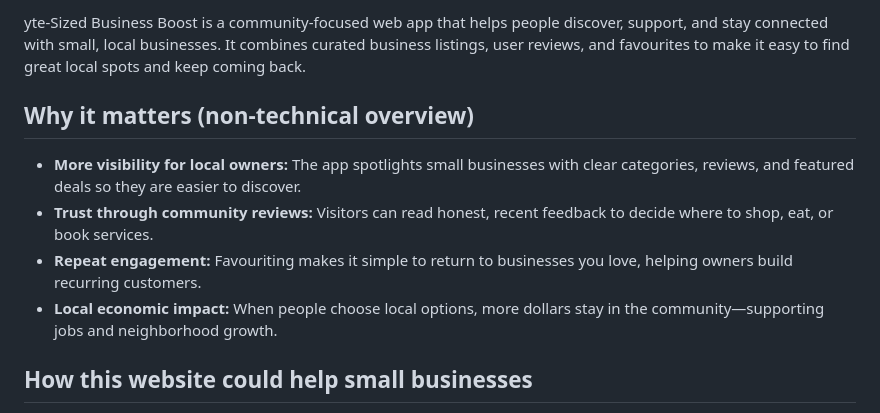
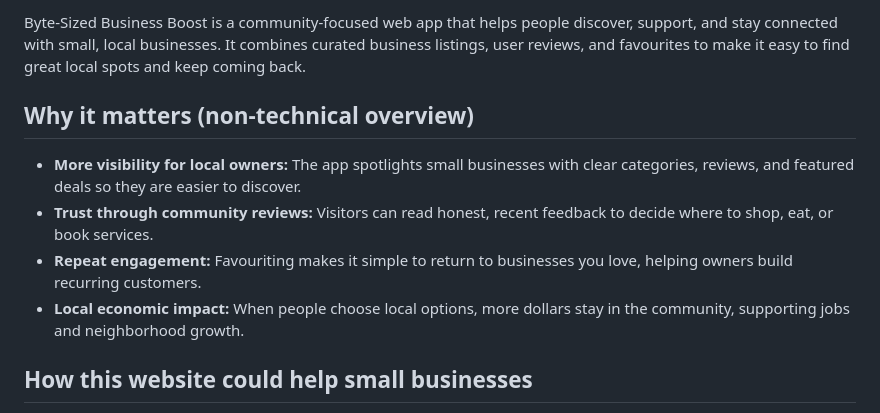
Before and after one commit to MrTophatt/Byte-Sized-Business-Boost, a Markdown page: README.md, the part around one of its changes. Rendered like a GitHub page.

```diff
--- a/README.md
+++ b/README.md
@@ -1,11 +1,11 @@
-yte-Sized Business Boost is a community-focused web app that helps people discover, support, and stay connected with small, local businesses. It combines curated business listings, user reviews, and favourites to make it easy to find great local spots and keep coming back.
+Byte-Sized Business Boost is a community-focused web app that helps people discover, support, and stay connected with small, local businesses. It combines curated business listings, user reviews, and favourites to make it easy to find great local spots and keep coming back.
 
 ## Why it matters (non-technical overview)
 
 - **More visibility for local owners:** The app spotlights small businesses with clear categories, reviews, and featured deals so they are easier to discover.
 - **Trust through community reviews:** Visitors can read honest, recent feedback to decide where to shop, eat, or book services.
 - **Repeat engagement:** Favouriting makes it simple to return to businesses you love, helping owners build recurring customers.
-- **Local economic impact:** When people choose local options, more dollars stay in the community—supporting jobs and neighborhood growth.
+- **Local economic impact:** When people choose local options, more dollars stay in the community, supporting jobs and neighborhood growth.
 
 ## How this website could help small businesses
 
```
Also changed, not shown: other parts of README.md (+52 -15 lines).
